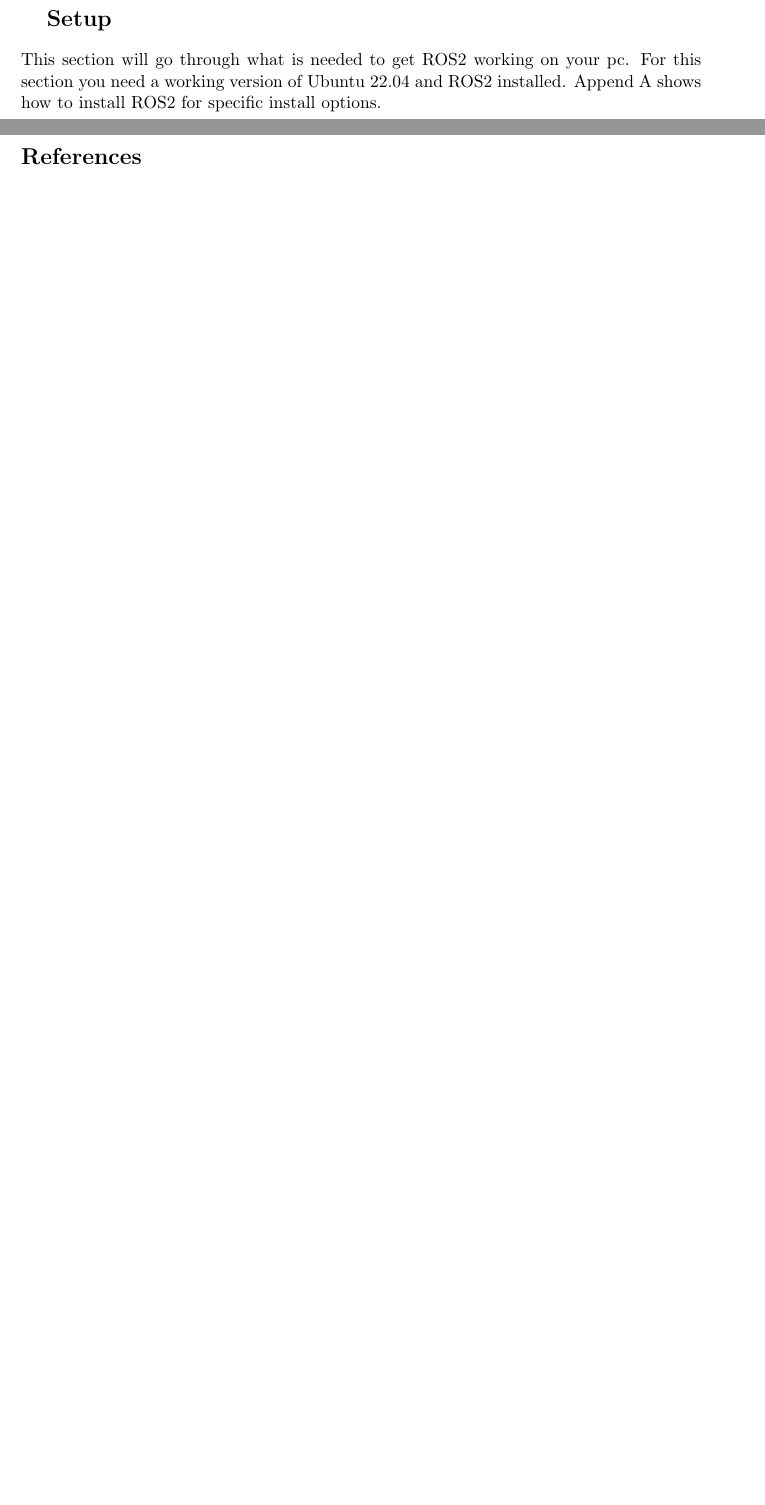
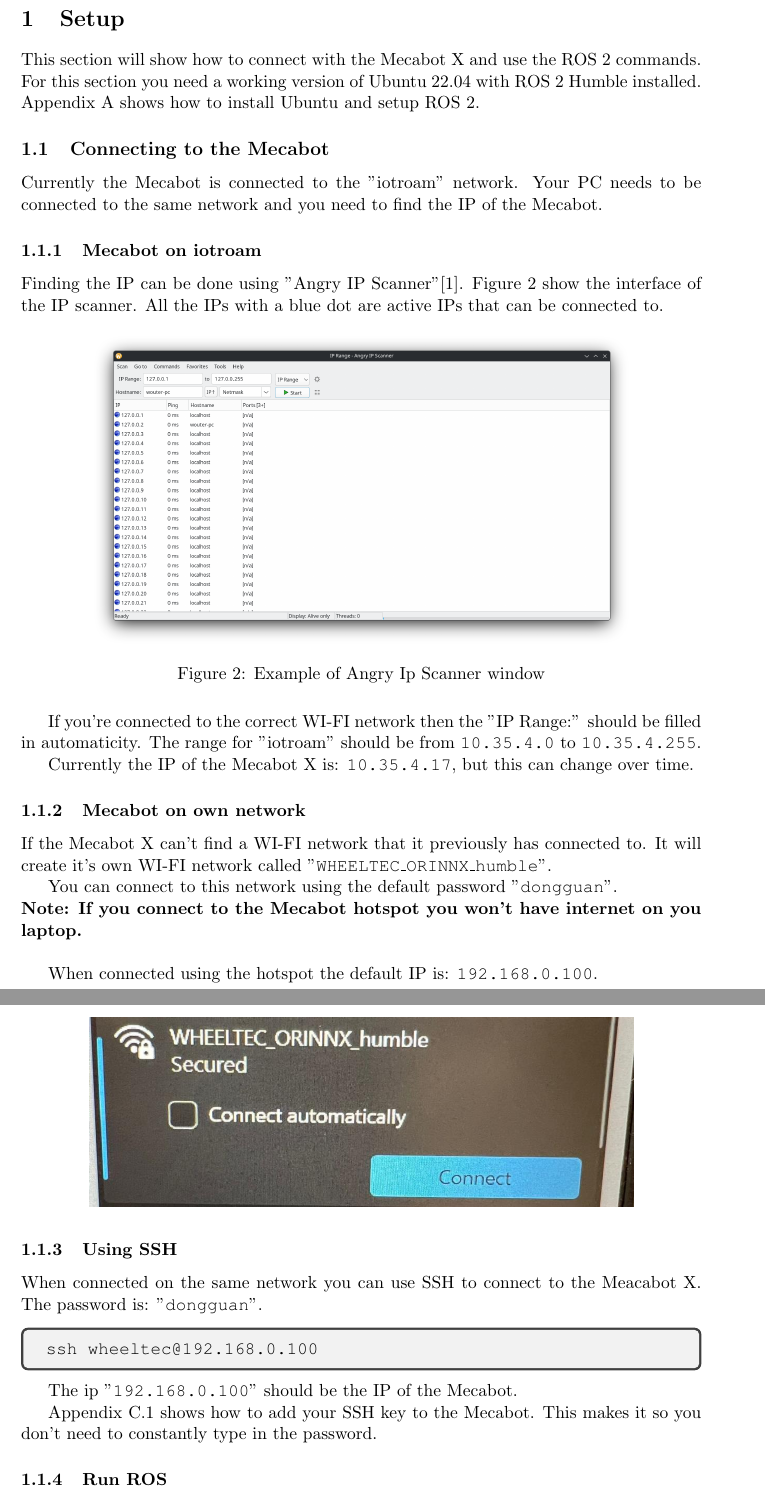
Before and after one commit to RemanufacturingLab-StudentTeams/TagMappingRobot, a LaTeX document (docs/Mecabot X docs/main.tex, which reads docs/Mecabot X docs/main/setup.tex): two parts of pages 3 and 4 of 12 before the commit and two parts of pages 3 and 4 of 14 after it, joined at a grey line, cut so that both start at the same text, the shorter picture padded with empty space. Compiled offline with pdfLaTeX.

Commit message:
Completed setup

```diff
--- a/docs/Mecabot X docs/main.tex
+++ b/docs/Mecabot X docs/main.tex
@@ -58,6 +61,6 @@
 \newpage
 
-\addcontentsline{toc}{section}{Reverences}
+\addcontentsline{toc}{section}{References}
 \printbibliography
 
 %appendix
--- a/docs/Mecabot X docs/main/setup.tex
+++ b/docs/Mecabot X docs/main/setup.tex
@@ -1,3 +1,53 @@
+% !TeX spellcheck = en_GB
 \section{Setup}
+This section will show how to connect with the Mecabot X and use the ROS 2 commands. For this section you need a working version of Ubuntu 22.04 with ROS 2 Humble installed. Appendix \ref{sec:appendix_setup} shows how to install Ubuntu and setup ROS 2.
 
-This section will go through what is needed to get ROS2 working on your pc. For this section you need a working version of Ubuntu 22.04 and ROS2 installed. Append \ref{sec:appendix_setup} shows how to install ROS2 for specific install options.
+%TODO: Copy prefious info.
+
+\subsection{Connecting to the Mecabot}
+Currently the Mecabot is connected to the ''iotroam'' network. Your PC needs to be connected to the same network and you need to find the IP of the Mecabot.
+
+\subsubsection{Mecabot on iotroam}
+
+Finding the IP can be done using ''Angry IP Scanner''\cite{IPScanner}. Figure \ref{fig:ip_scanner} show the interface of the IP scanner. All the IPs with a blue dot are active IPs that can be connected to.
+
+\begin{figure}[H]
+	\centering
+	\includegraphics[width=0.8\linewidth]{./pictures/ip_scanner.png}
+	\caption{Example of Angry Ip Scanner window}
+	\label{fig:ip_scanner}
+\end{figure}
+
+If you're connected to the correct WI-FI network then the ''IP Range:'' should be filled in automaticity. The range for ''iotroam'' should be from \texttt{10.35.4.0} to \texttt{10.35.4.255}.
+
+Currently the IP of the Mecabot X is: \texttt{10.35.4.17}, but this can change over time.
+
+\subsubsection{Mecabot on own network}
+If the Mecabot X can't find a WI-FI network that it previously has connected to. It will create it's own WI-FI network called ''\texttt{WHEELTEC\_ORINNX\_humble}''.
+
+You can connect to this network using the default password ''\texttt{dongguan}''.\\
+\textbf{Note: If you connect to the Mecabot hotspot you won't have internet on you laptop.} \\
+
+\begin{figure}[h]
+	\centering
+	\includegraphics[width=0.8\linewidth]{./pictures/mecabot_wifi_win.jpg}
+\end{figure}
+
+When connected using the hotspot the default IP is: \texttt{192.168.0.100}.
+
+\subsubsection{Using SSH}
+When connected on the same network you can use SSH to connect to the Meacabot X. The password is: ''\texttt{dongguan}''.
+
+\begin{tcolorbox}
+\begin{minted}{bash}
+ssh wheeltec@192.168.0.100
+\end{minted}
+\end{tcolorbox}
+
+The ip ''\texttt{192.168.0.100}'' should be the IP of the Mecabot.
+
+Appendix \ref{sec:appendix_add_ssh} shows how to add your SSH key to the Mecabot. This makes it so you don't need to constantly type in the password.
+
+%TODO: Add screencap of connected terminal.
+
+\subsubsection{Run ROS}
```
Also changed, not shown: docs/Mecabot X docs/TODO.md (+1 -0 lines), docs/Mecabot X docs/appendix/appendix.tex (+3 -0 lines), docs/Mecabot X docs/appendix/appendix_compile.tex (+8 -4 lines), docs/Mecabot X docs/appendix/appendix_misc.tex (added, +14 -0 lines), docs/Mecabot X docs/appendix/appendix_setup.tex (+1 -0 lines), docs/Mecabot X docs/main/commands.tex (added, +14 -0 lines), docs/Mecabot X docs/references.bib (+10 -0 lines), docs/Mecabot X docs/titlepage.tex (+1 -0 lines), docs/Mecabot X docs/tmp.tex (deleted, +0 -3 lines), docs/Mecabot X docs/pictures/ip_scanner.png (added), docs/Mecabot X docs/pictures/mecabot_wifi_win.jpg (added), docs/Mecabot X docs/main.tex (5 more changed lines), docs/Mecabot X docs/main/setup.tex (14 more changed lines).
